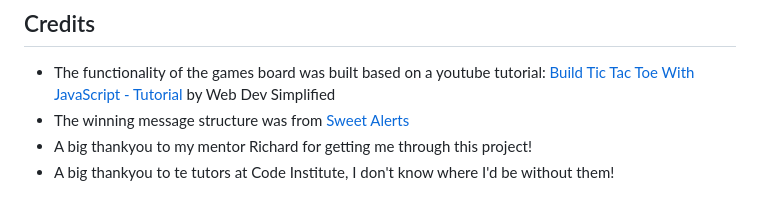
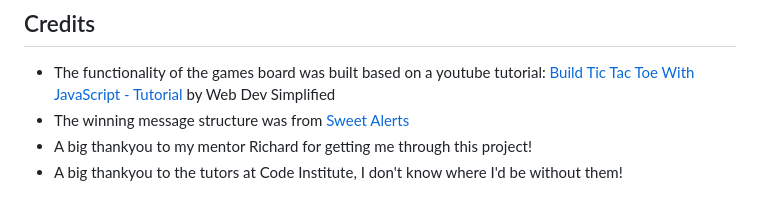
Before and after one commit to rebeccoder/milestone-project-two, a Markdown page: README.md, the part around one of its changes. Drawn GitHub-style.

Commit message:
fixed small typo and missing divider

```diff
--- a/README.md
+++ b/README.md
@@ -392,4 +393,4 @@ Click [Here](https://help.github.com/en/github/creating-cloning-and-archiving-re
 by Web Dev Simplified
 - The winning message structure was from [Sweet Alerts](https://sweetalert2.github.io/#download)
 - A big thankyou to my mentor Richard for getting me through this project!
-- A big thankyou to te tutors at Code Institute, I don't know where I'd be without them!
+- A big thankyou to the tutors at Code Institute, I don't know where I'd be without them!
```
Also changed, not shown: other parts of README.md (+1 -0 lines).
